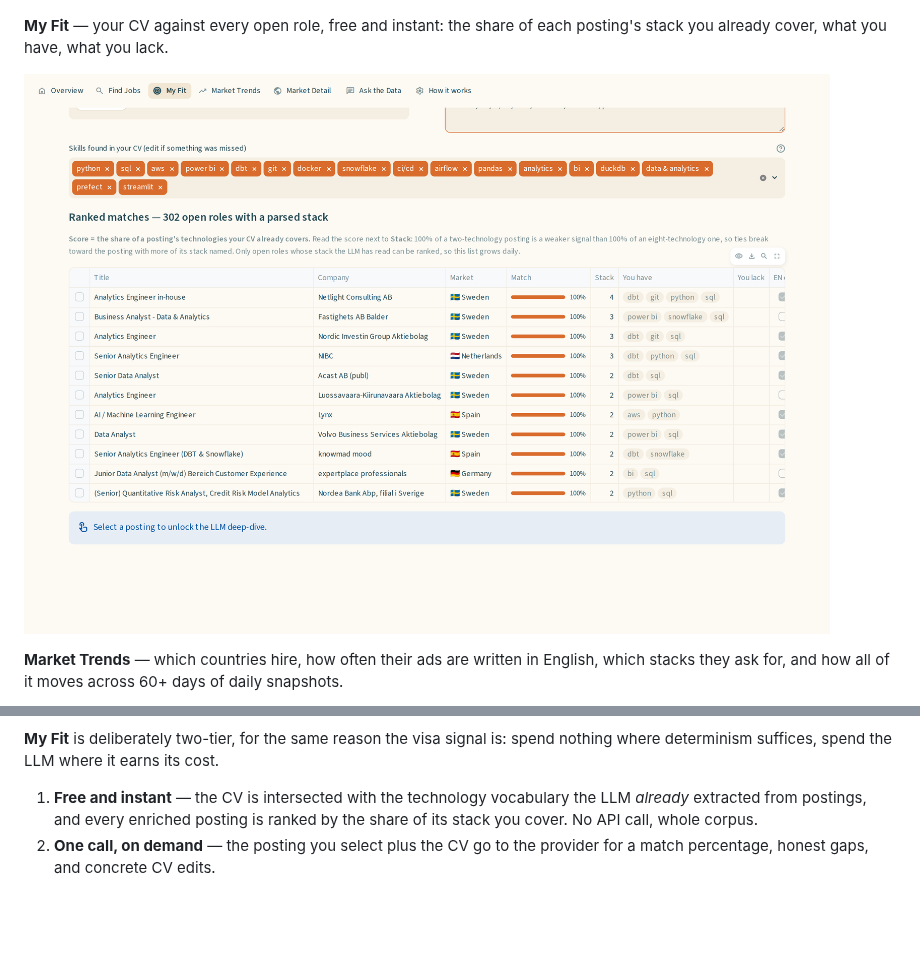
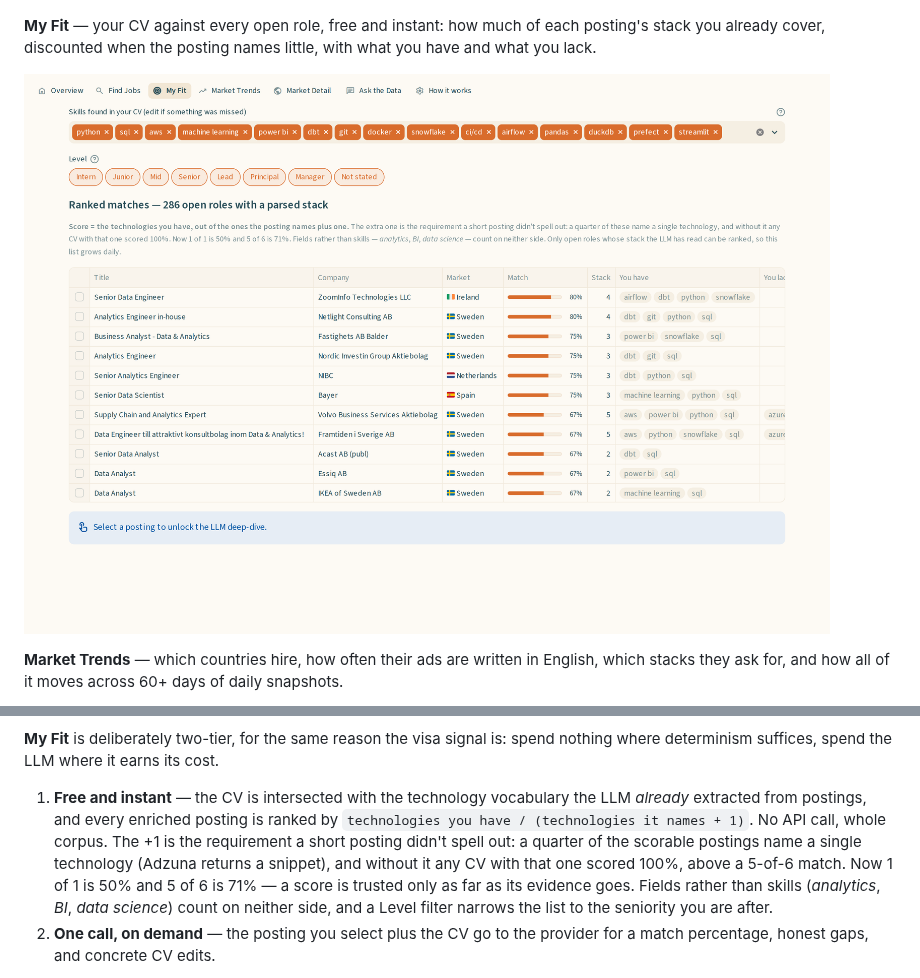
Before and after one commit to carlosdmv7/job-market-intelligence, a Markdown page: README.md, 2 parts joined by grey strips. GitHub-like rendering; pictures changed too: docs/img/my-fit.png; folded sections open; blank space fills up the shorter version.

Commit message:
docs(readme): My Fit's evidence-weighted score, and a fresh screenshot
The README still described the score as the share of a posting's stack you
cover; it is now matched / (named + 1), with generic terms out on both sides
and a Level filter. The screenshot showed the old chips (analytics, BI) and
100% one-technology matches; recaptured from the live app.

Co-Authored-By: Claude Opus 5.5 <noreply@anthropic.com>

```diff
--- a/README.md
+++ b/README.md
@@ -33,7 +33,7 @@ Gemini free tier, free job APIs, GitHub Actions as the scheduler — see
 
 ![Find Jobs: the filter row, a grid showing each posting's extracted stack, and the open posting card](docs/img/find-jobs.png)
 
-**My Fit** — your CV against every open role, free and instant: the share of each posting's stack you already cover, what you have, what you lack.
+**My Fit** — your CV against every open role, free and instant: how much of each posting's stack you already cover, discounted when the posting names little, with what you have and what you lack.
 
 ![My Fit: detected skills as chips, then every open role ranked by stack overlap with matched and missing technologies](docs/img/my-fit.png)
 
@@ -145,7 +145,14 @@ spend nothing where determinism suffices, spend the LLM where it earns its cost.
 
 1. **Free and instant** — the CV is intersected with the technology vocabulary
    the LLM *already* extracted from postings, and every enriched posting is
-   ranked by the share of its stack you cover. No API call, whole corpus.
+   ranked by `technologies you have / (technologies it names + 1)`. No API
+   call, whole corpus. The +1 is the requirement a short posting didn't spell
+   out: a quarter of the scorable postings name a single technology (Adzuna
+   returns a snippet), and without it any CV with that one scored 100%, above a
+   5-of-6 match. Now 1 of 1 is 50% and 5 of 6 is 71% — a score is trusted only
+   as far as its evidence goes. Fields rather than skills (*analytics*, *BI*,
+   *data science*) count on neither side, and a Level filter narrows the list
+   to the seniority you are after.
 2. **One call, on demand** — the posting you select plus the CV go to the
    provider for a match percentage, honest gaps, and concrete CV edits.
 
```
Also changed, not shown: docs/architecture.md (+1 -1 lines).
